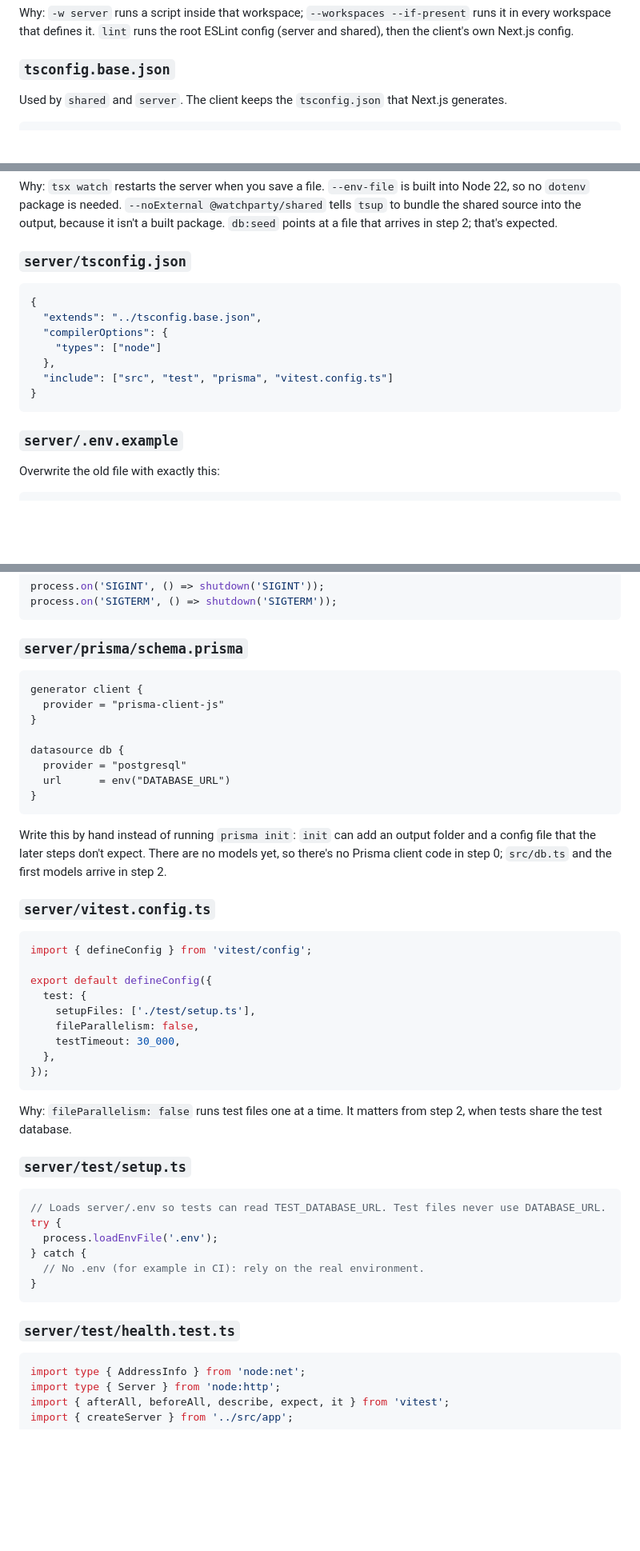
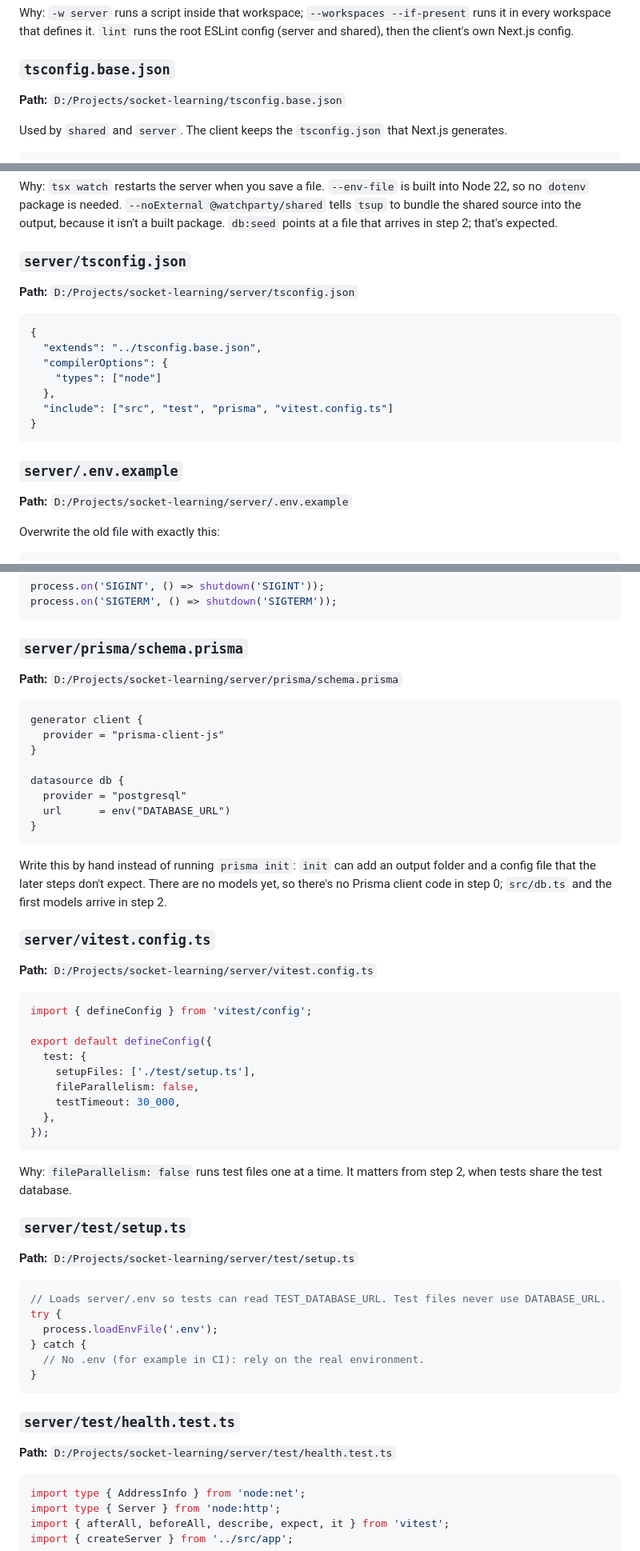
Before and after one commit to murasakijyuutann/socket-learning-express, a Markdown page: docs/guide/step-0-guide.md, 3 parts joined by grey strips. Shown at 80% size. Drawn GitHub-style; blank space fills up the shorter version.

````diff
--- a/docs/guide/step-0-guide.md
+++ b/docs/guide/step-0-guide.md
@@ -93,6 +97,8 @@ Why: `-w server` runs a script inside that workspace; `--workspaces --if-present
 
 ### `tsconfig.base.json`
 
+**Path:** `D:/Projects/socket-learning/tsconfig.base.json`
+
 Used by `shared` and `server`. The client keeps the `tsconfig.json` that Next.js generates.
 
 ```json
@@ -359,6 +391,8 @@ Why: `tsx watch` restarts the server when you save a file. `--env-file` is built
 
 ### `server/tsconfig.json`
 
+**Path:** `D:/Projects/socket-learning/server/tsconfig.json`
+
 ```json
 {
   "extends": "../tsconfig.base.json",
@@ -370,6 +404,8 @@ Why: `tsx watch` restarts the server when you save a file. `--env-file` is built
 ```
 
 ### `server/.env.example`
+
+**Path:** `D:/Projects/socket-learning/server/.env.example`
 
 Overwrite the old file with exactly this:
 
@@ -520,6 +564,8 @@ process.on('SIGTERM', () => shutdown('SIGTERM'));
 
 ### `server/prisma/schema.prisma`
 
+**Path:** `D:/Projects/socket-learning/server/prisma/schema.prisma`
+
 ```prisma
 generator client {
   provider = "prisma-client-js"
@@ -534,6 +580,8 @@ datasource db {
 Write this by hand instead of running `prisma init`: `init` can add an output folder and a config file that the later steps don't expect. There are no models yet, so there's no Prisma client code in step 0; `src/db.ts` and the first models arrive in step 2.
 
 ### `server/vitest.config.ts`
+
+**Path:** `D:/Projects/socket-learning/server/vitest.config.ts`
 
 ```ts
 import { defineConfig } from 'vitest/config';
@@ -551,6 +599,8 @@ Why: `fileParallelism: false` runs test files one at a time. It matters from ste
 
 ### `server/test/setup.ts`
 
+**Path:** `D:/Projects/socket-learning/server/test/setup.ts`
+
 ```ts
 // Loads server/.env so tests can read TEST_DATABASE_URL. Test files never use DATABASE_URL.
 try {
@@ -561,6 +611,8 @@ try {
 ```
 
 ### `server/test/health.test.ts`
+
+**Path:** `D:/Projects/socket-learning/server/test/health.test.ts`
 
 ```ts
 import type { AddressInfo } from 'node:net';
````
Also changed, not shown: other parts of docs/guide/step-0-guide.md (+81 -5 lines).
